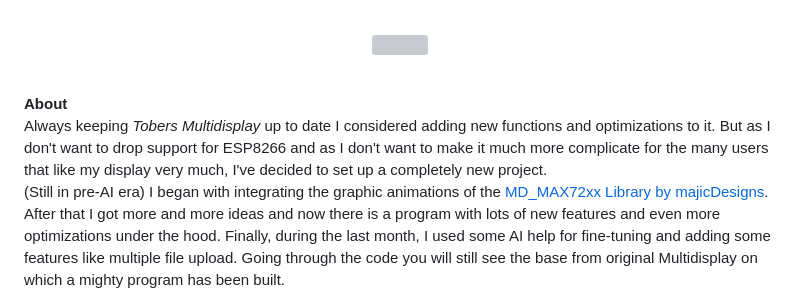
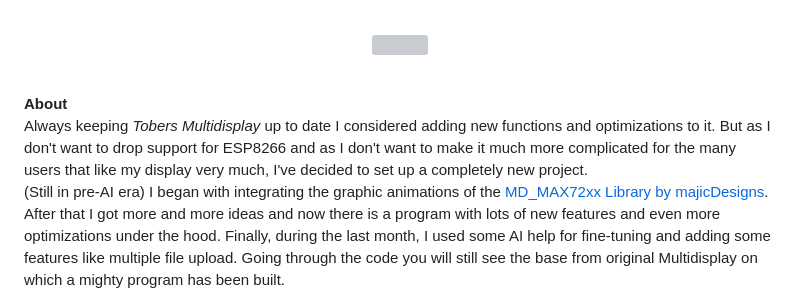
Before and after one commit to ElToberino/Tobers_Multidisplay_XXL, a Markdown page: README.md, the part around the change. Drawn GitHub-style; grey boxes are pictures that could not be loaded.

Commit message:
Aktualisieren von README.md

```diff
--- a/README.md
+++ b/README.md
@@ -11,7 +11,7 @@ If you want more and you don't mind about things getting more complicated you ca
 <br>
 
 **About**<br>
-Always keeping *Tobers Multidisplay* up to date I considered adding new functions and optimizations to it. But as I don't want to drop support for ESP8266 and as I don't want to make it much more complicate for the many users that like my display very much, I've decided to set up a completely new project.<br>
+Always keeping *Tobers Multidisplay* up to date I considered adding new functions and optimizations to it. But as I don't want to drop support for ESP8266 and as I don't want to make it much more complicated for the many users that like my display very much, I've decided to set up a completely new project.<br>
 (Still in pre-AI era) I began with integrating the graphic animations of the [MD_MAX72xx Library by majicDesigns](https://github.com/MajicDesigns/MD_MAX72XX). After that I got more and more ideas and now there is a program with lots of new features and even more optimizations under the hood. Finally, during the last month, I used some AI help for fine-tuning and adding some features like multiple file upload. Going through the code you will still see the base from original Multidisplay on which a mighty program has been built.<br>
 Please note: This is not a fork but a completely new version, so updating via OTA does not work. You have to upload both code and files.
 
```
